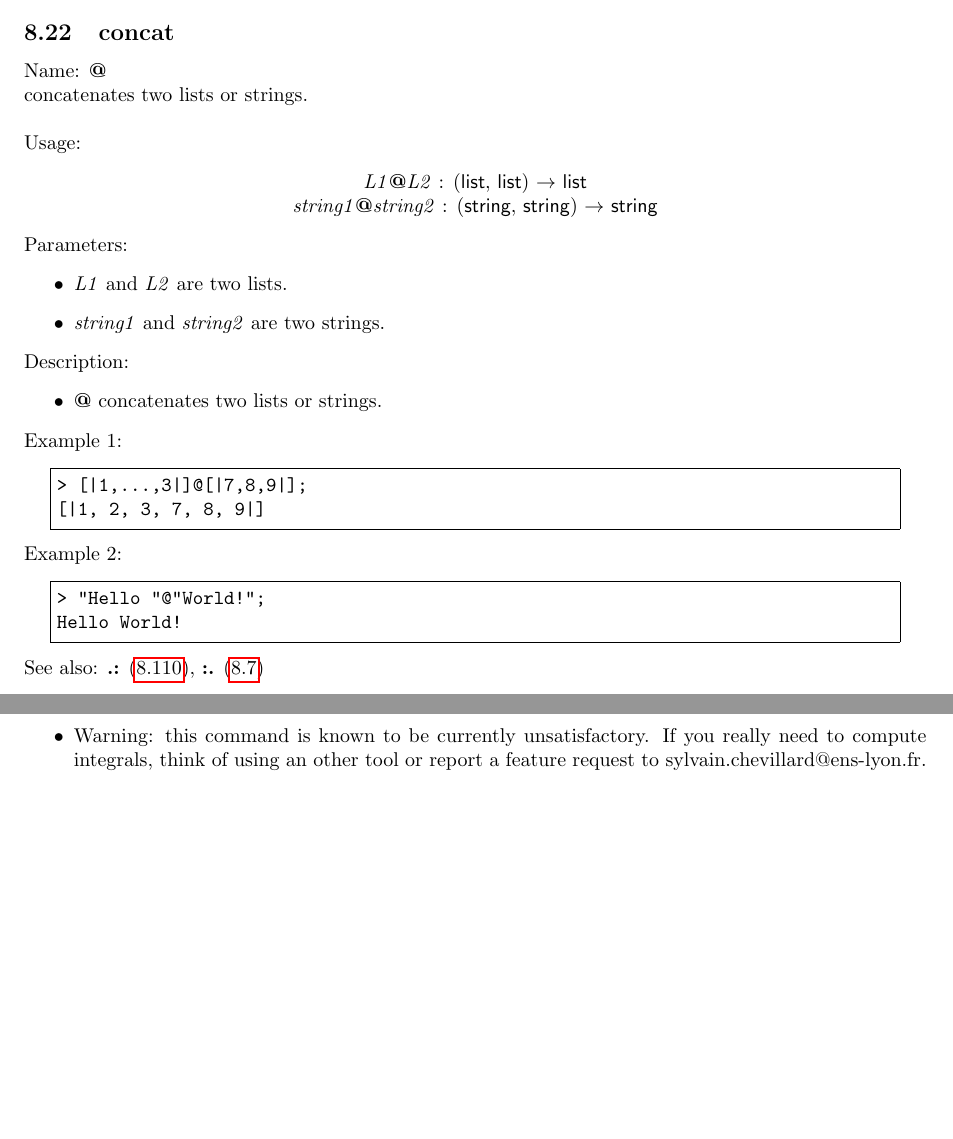
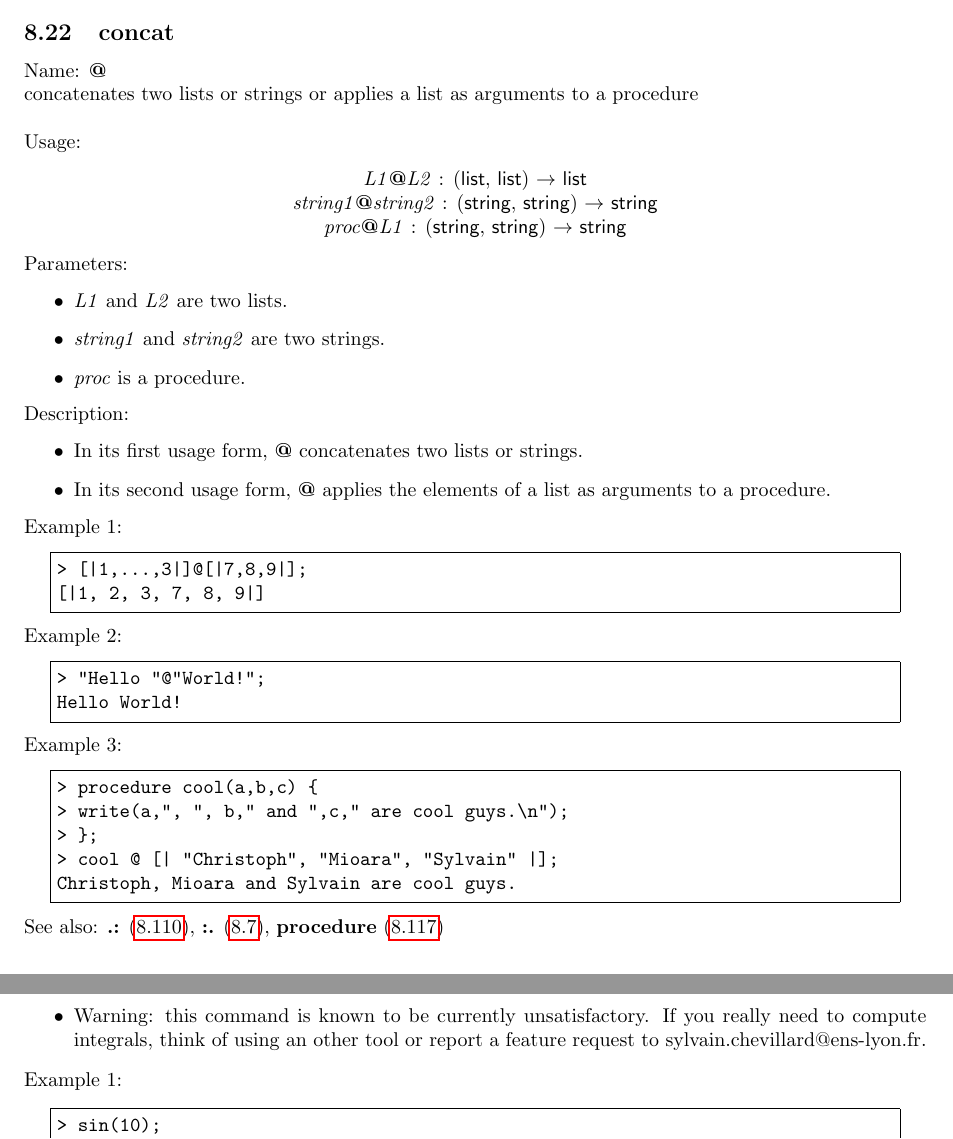
Before and after one commit to cartazio/sollya, a LaTeX document (doc/sollya.tex, which reads doc/concat.tex): two parts of pages 33 and 39 of 130 before the commit and two parts of pages 33 and 40 of 130 after it, joined at a grey line, cut so that both start at the same text, the shorter picture padded with empty space. Compiled offline with pdfLaTeX.

Commit message:
Started working on support of procedures with varying arity.
This commit was extracted from SVN r802.

git-svn-id: svn://scm.gforge.inria.fr/svn/sollya/trunk@802 af37bc7e-59aa-4313-bbaf-7d19c0032f32

```diff
--- a/doc/concat.tex
+++ b/doc/concat.tex
@@ -1,21 +1,26 @@
 \subsection{concat}
 \label{labconcat}
 \noindent Name: \textbf{@}\\
-concatenates two lists or strings.\\
+concatenates two lists or strings or applies a list as arguments to a procedure\\
 
 \noindent Usage:
 \begin{center}
 \emph{L1}\textbf{@}\emph{L2} : (\textsf{list}, \textsf{list}) $\rightarrow$ \textsf{list}\\
 \emph{string1}\textbf{@}\emph{string2} : (\textsf{string}, \textsf{string}) $\rightarrow$ \textsf{string}\\
+\emph{proc}\textbf{@}\emph{L1} : (\textsf{string}, \textsf{string}) $\rightarrow$ \textsf{string}\\
 \end{center}
 Parameters:
 \begin{itemize}
 \item \emph{L1} and \emph{L2} are two lists.
 \item \emph{string1} and \emph{string2} are two strings.
+\item \emph{proc} is a procedure.
 \end{itemize}
 \noindent Description: \begin{itemize}
 
-\item \textbf{@} concatenates two lists or strings.
+\item In its first usage form, \textbf{@} concatenates two lists or strings.
+
+\item In its second usage form, \textbf{@} applies the elements of a list as
+   arguments to a procedure.
 \end{itemize}
 \noindent Example 1:
 \begin{center}\begin{minipage}{15cm}\begin{Verbatim}[frame=single]
@@ -29,4 +34,13 @@ Parameters:
 Hello World!
 \end{Verbatim}
 \end{minipage}\end{center}
-See also: \textbf{.:} (\ref{labprepend}), \textbf{:.} (\ref{labappend})
+\noindent Example 3:
+\begin{center}\begin{minipage}{15cm}\begin{Verbatim}[frame=single]
+> procedure cool(a,b,c) {
+> write(a,", ", b," and ",c," are cool guys.\n");
+> };
+> cool @ [| "Christoph", "Mioara", "Sylvain" |];
+Christoph, Mioara and Sylvain are cool guys.
+\end{Verbatim}
+\end{minipage}\end{center}
+See also: \textbf{.:} (\ref{labprepend}), \textbf{:.} (\ref{labappend}), \textbf{procedure} (\ref{labprocedure})
--- a/doc/sollya.tex
+++ b/doc/sollya.tex
@@ -26,7 +26,7 @@
 
 \title{Users' manual for the \sollya tool \\ {\large Release 1.1.1} \\ ~ \\ {\large \'Equipe-projet Ar\'enaire\\Laboratoire de l'Informatique du Parall\'elisme \\ UMR CNRS - ENS Lyon - UCB Lyon 1 - INRIA 5668}}
 
-\author{Sylvain Chevillard \\ \small{\url{sylvain.chevillard@ens-lyon.fr}} \and Christoph Lauter \\ \small{\url{christoph.lauter@ens-lyon.fr}} \and Nicolas Jourdan \\ \small{\url{nicolas.jourdan@ens-lyon.fr}} \and Mioara Joldes \\ \small{\url{mioara.joldes@ens-lyon.fr}} }
+\author{Sylvain Chevillard \\ \small{\url{sylvain.chevillard@ens-lyon.fr}} \and Christoph Lauter \\ \small{\url{christoph.lauter@ens-lyon.org}} \and Nicolas Jourdan \\ \small{\url{nicolas.jourdan@ens-lyon.fr}} \and Mioara Joldes \\ \small{\url{mioara.joldes@ens-lyon.fr}} }
 
 \date{\today}
 
```
Also changed, not shown: doc/sollya.pdf, 4 other files.
